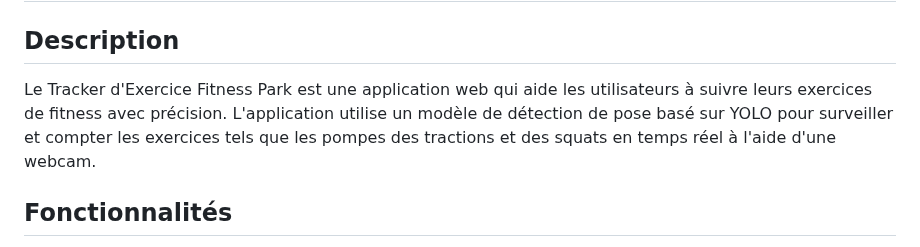
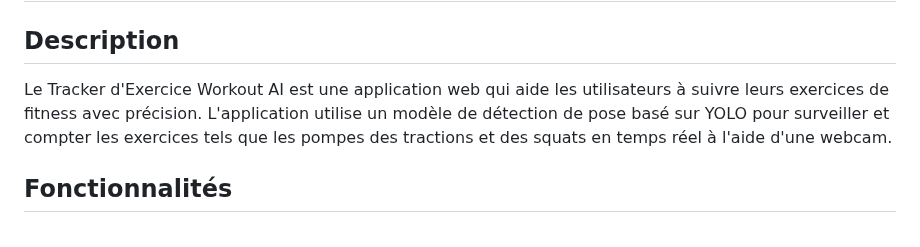
Before and after one commit to Isaac64600/Workout_AI, a Markdown page: README.md, the part around the change. Drawn GitHub-style.

```diff
--- a/README.md
+++ b/README.md
@@ -1,7 +1,7 @@
 # Tracker d'Exercice Workout AI
 
 ## Description
-Le Tracker d'Exercice Fitness Park est une application web qui aide les utilisateurs à suivre leurs exercices de fitness avec précision. L'application utilise un modèle de détection de pose basé sur YOLO pour surveiller et compter les exercices tels que les pompes des tractions et des squats en temps réel à l'aide d'une webcam.
+Le Tracker d'Exercice Workout AI est une application web qui aide les utilisateurs à suivre leurs exercices de fitness avec précision. L'application utilise un modèle de détection de pose basé sur YOLO pour surveiller et compter les exercices tels que les pompes des tractions et des squats en temps réel à l'aide d'une webcam.
 
 ## Fonctionnalités
 - Surveillance en temps réel des exercices via une webcam
```
